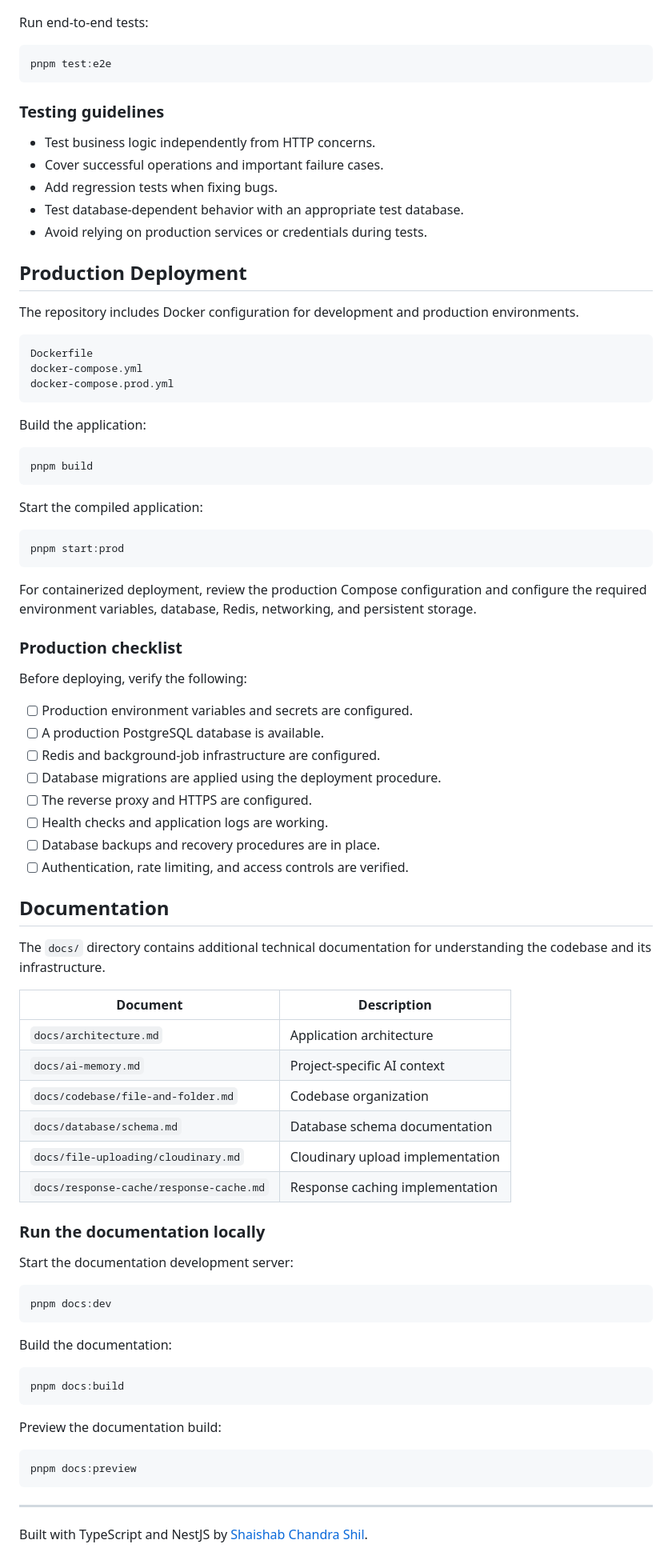
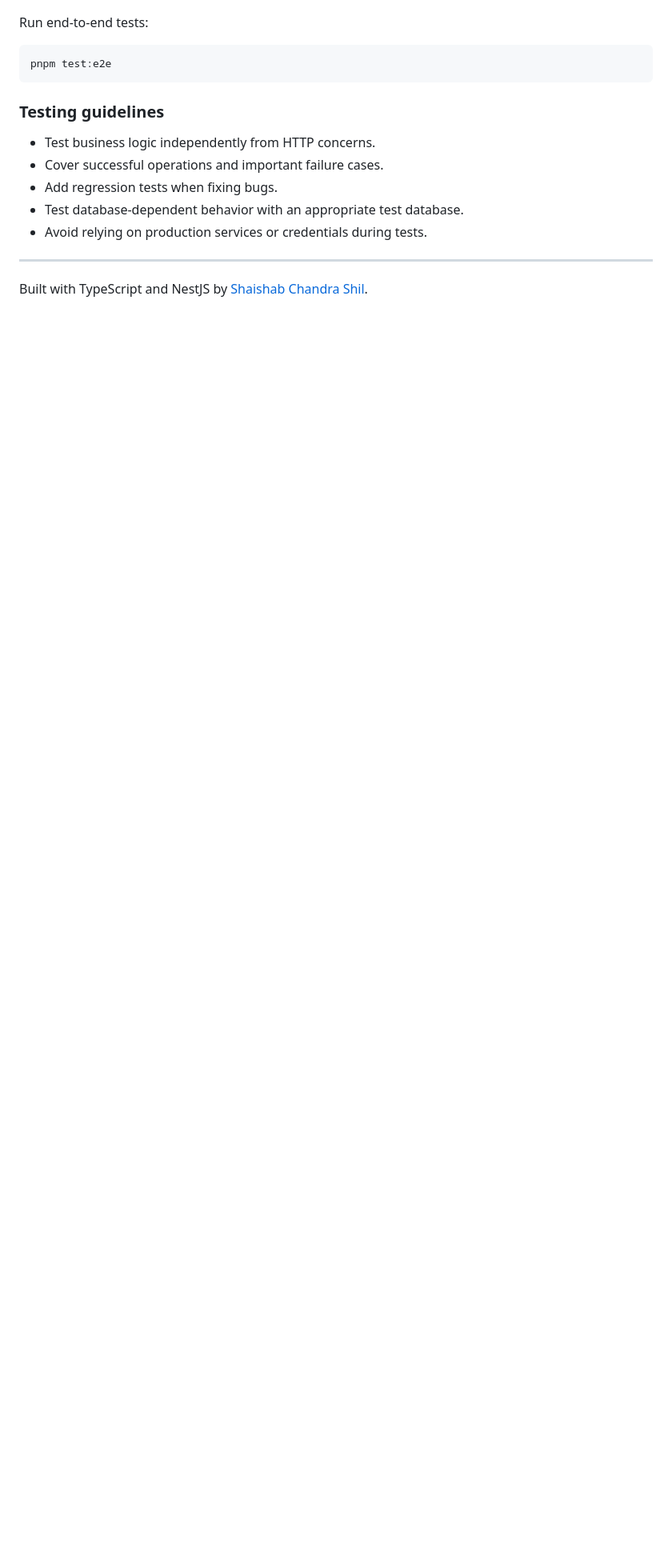
Before and after one commit to shaishab316/Y-PoS, a Markdown page: README.md, the part around one of its changes. Shown at 80% size. GitHub-like rendering; blank space fills up the shorter version.

Commit message:
fix: updated readme lld

````diff
--- a/README.md
+++ b/README.md
@@ -454,76 +458,6 @@ pnpm test:e2e
 - Test database-dependent behavior with an appropriate test database.
 - Avoid relying on production services or credentials during tests.
 
-## Production Deployment
-
-The repository includes Docker configuration for development and production environments.
-
-```text
-Dockerfile
-docker-compose.yml
-docker-compose.prod.yml
-```
-
-Build the application:
-
-```bash
-pnpm build
-```
-
-Start the compiled application:
-
-```bash
-pnpm start:prod
-```
-
-For containerized deployment, review the production Compose configuration and configure the required environment variables, database, Redis, networking, and persistent storage.
-
-### Production checklist
-
-Before deploying, verify the following:
-
-- [ ] Production environment variables and secrets are configured.
-- [ ] A production PostgreSQL database is available.
-- [ ] Redis and background-job infrastructure are configured.
-- [ ] Database migrations are applied using the deployment procedure.
-- [ ] The reverse proxy and HTTPS are configured.
-- [ ] Health checks and application logs are working.
-- [ ] Database backups and recovery procedures are in place.
-- [ ] Authentication, rate limiting, and access controls are verified.
-
-## Documentation
-
-The `docs/` directory contains additional technical documentation for understanding the codebase and its infrastructure.
-
-| Document                                | Description                      |
-| --------------------------------------- | -------------------------------- |
-| `docs/architecture.md`                  | Application architecture         |
-| `docs/ai-memory.md`                     | Project-specific AI context      |
-| `docs/codebase/file-and-folder.md`      | Codebase organization            |
-| `docs/database/schema.md`               | Database schema documentation    |
-| `docs/file-uploading/cloudinary.md`     | Cloudinary upload implementation |
-| `docs/response-cache/response-cache.md` | Response caching implementation  |
-
-### Run the documentation locally
-
-Start the documentation development server:
-
-```bash
-pnpm docs:dev
-```
-
-Build the documentation:
-
-```bash
-pnpm docs:build
-```
-
-Preview the documentation build:
-
-```bash
-pnpm docs:preview
-```
-
 ---
 
 Built with TypeScript and NestJS by [Shaishab Chandra Shil](https://github.com/shaishab316).
````
Also changed, not shown: other parts of README.md (+4 -0 lines).
